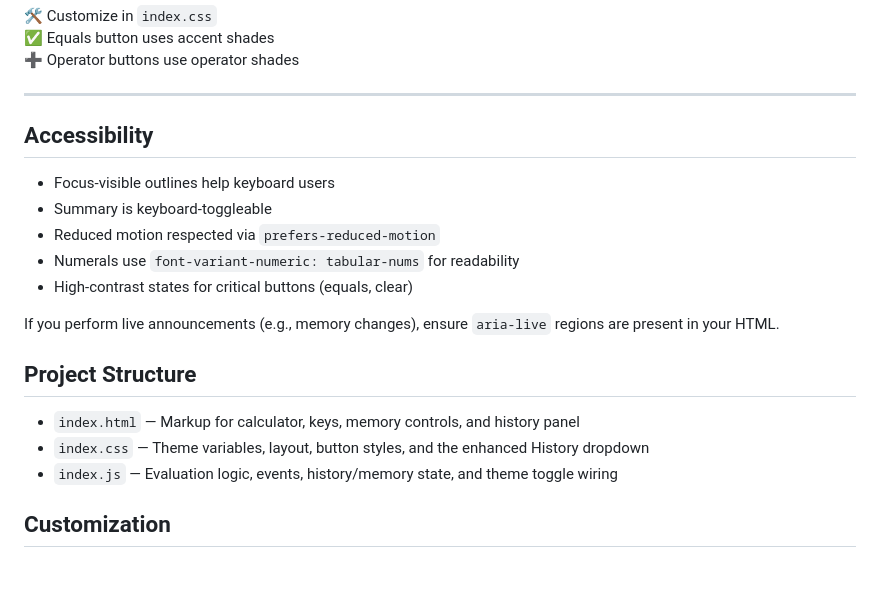
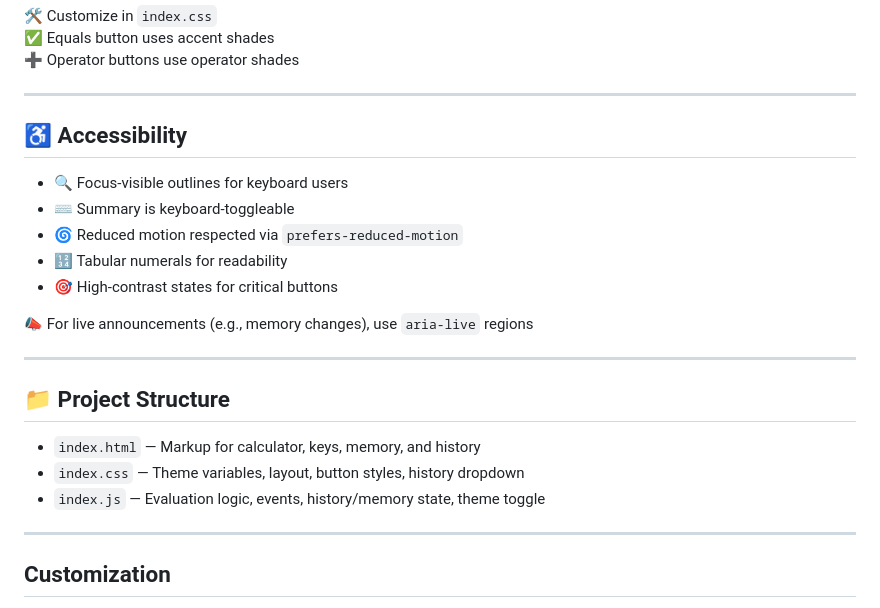
Before and after one commit to MdSaifAli063/Calculator-App, a Markdown page: README.md, the part around the change. Rendered like a GitHub page; blank space fills up the shorter version.

```diff
--- a/README.md
+++ b/README.md
@@ -188,21 +188,25 @@ Theme variables live under `:root` and `html.dark`
 
 ---
 
-## Accessibility
+## ♿ Accessibility
 
-- Focus-visible outlines help keyboard users
-- Summary is keyboard-toggleable
-- Reduced motion respected via `prefers-reduced-motion`
-- Numerals use `font-variant-numeric: tabular-nums` for readability
-- High-contrast states for critical buttons (equals, clear)
+- 🔍 Focus-visible outlines for keyboard users
+- ⌨️ Summary is keyboard-toggleable
+- 🌀 Reduced motion respected via `prefers-reduced-motion`
+- 🔢 Tabular numerals for readability
+- 🎯 High-contrast states for critical buttons
 
-If you perform live announcements (e.g., memory changes), ensure `aria-live` regions are present in your HTML.
+📣 For live announcements (e.g., memory changes), use `aria-live` regions
 
-## Project Structure
+---
 
-- `index.html` — Markup for calculator, keys, memory controls, and history panel
-- `index.css` — Theme variables, layout, button styles, and the enhanced History dropdown
-- `index.js` — Evaluation logic, events, history/memory state, and theme toggle wiring
+## 📁 Project Structure
+
+- `index.html` — Markup for calculator, keys, memory, and history
+- `index.css` — Theme variables, layout, button styles, history dropdown
+- `index.js` — Evaluation logic, events, history/memory state, theme toggle
+
+---
 
 ## Customization
 
```
